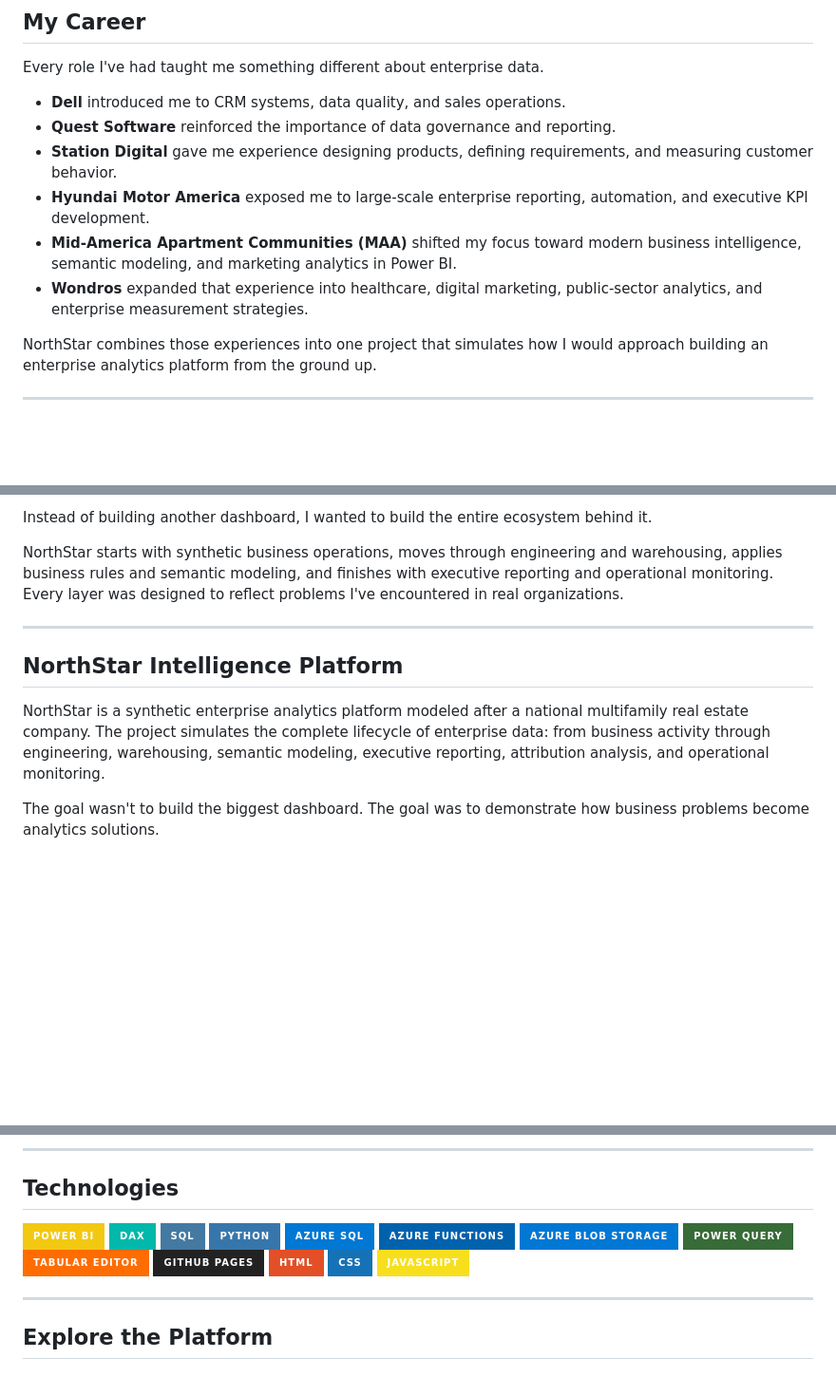
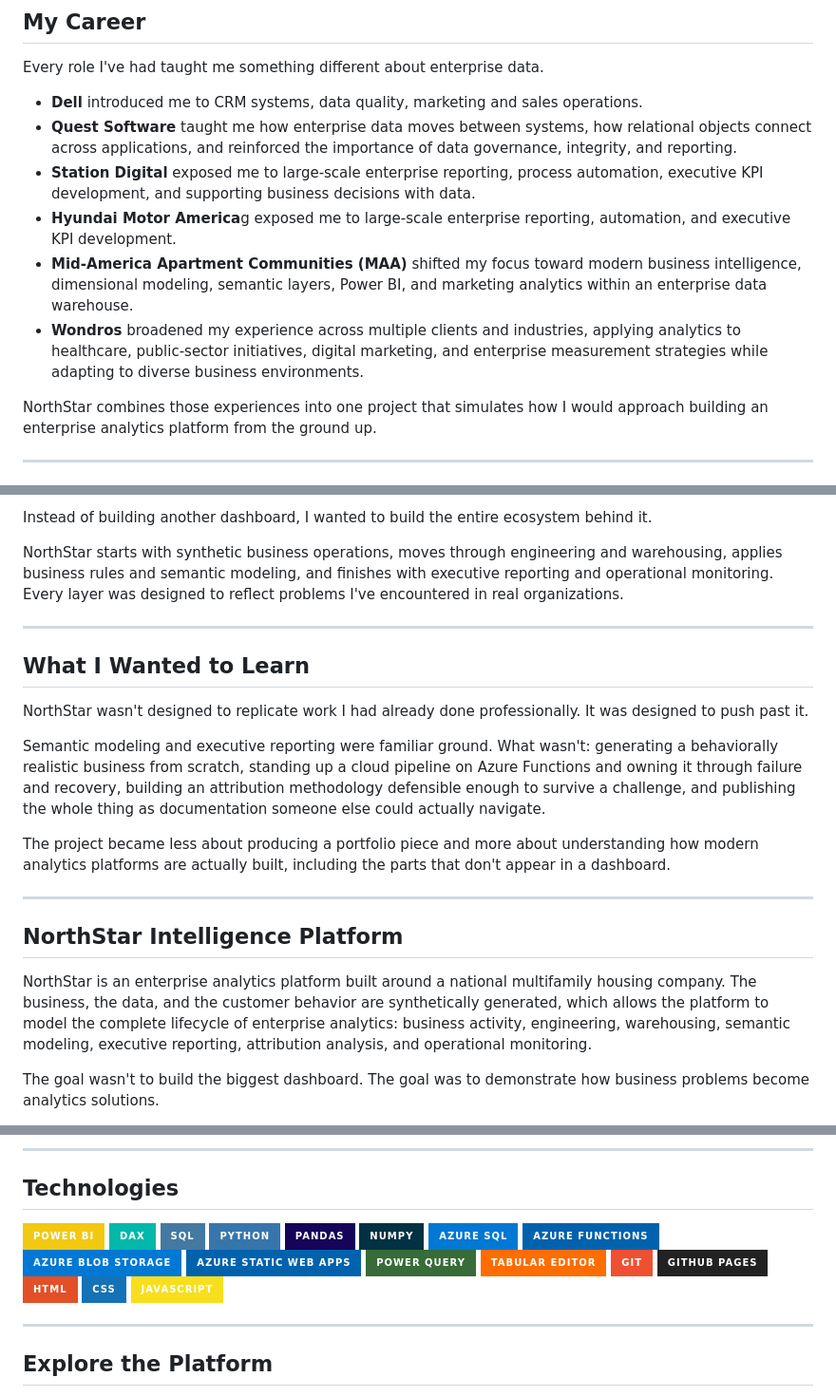
Before and after one commit to Ams1078/northstar-analytics-platform, a Markdown page: README.md, 3 parts joined by grey strips. Shown at 95% size. Drawn GitHub-style; badges without logos; blank space fills up the shorter version.

```diff
--- a/README.md
+++ b/README.md
@@ -14,12 +14,12 @@ As AI continues to transform the industry, I believe one thing becomes even more
 
 Every role I've had taught me something different about enterprise data.
 
-- **Dell** introduced me to CRM systems, data quality, and sales operations.
-- **Quest Software** reinforced the importance of data governance and reporting.
-- **Station Digital** gave me experience designing products, defining requirements, and measuring customer behavior.
-- **Hyundai Motor America** exposed me to large-scale enterprise reporting, automation, and executive KPI development.
-- **Mid-America Apartment Communities (MAA)** shifted my focus toward modern business intelligence, semantic modeling, and marketing analytics in Power BI.
-- **Wondros** expanded that experience into healthcare, digital marketing, public-sector analytics, and enterprise measurement strategies.
+- **Dell** introduced me to CRM systems, data quality, marketing and sales operations.
+- **Quest Software** taught me how enterprise data moves between systems, how relational objects connect across applications, and reinforced the importance of data governance, integrity, and reporting.
+- **Station Digital** exposed me to large-scale enterprise reporting, process automation, executive KPI development, and supporting business decisions with data.
+- **Hyundai Motor America**g exposed me to large-scale enterprise reporting, automation, and executive KPI development.
+- **Mid-America Apartment Communities (MAA)** shifted my focus toward modern business intelligence, dimensional modeling, semantic layers, Power BI, and marketing analytics within an enterprise data warehouse.
+- **Wondros** broadened my experience across multiple clients and industries, applying analytics to healthcare, public-sector initiatives, digital marketing, and enterprise measurement strategies while adapting to diverse business environments.
 
 NorthStar combines those experiences into one project that simulates how I would approach building an enterprise analytics platform from the ground up.
 
@@ -48,9 +48,19 @@ NorthStar starts with synthetic business operations, moves through engineering a
 
 ---
 
+## What I Wanted to Learn
+
+NorthStar wasn't designed to replicate work I had already done professionally. It was designed to push past it.
+
+Semantic modeling and executive reporting were familiar ground. What wasn't: generating a behaviorally realistic business from scratch, standing up a cloud pipeline on Azure Functions and owning it through failure and recovery, building an attribution methodology defensible enough to survive a challenge, and publishing the whole thing as documentation someone else could actually navigate.
+
+The project became less about producing a portfolio piece and more about understanding how modern analytics platforms are actually built, including the parts that don't appear in a dashboard.
+
+---
+
 ## NorthStar Intelligence Platform
 
-NorthStar is a synthetic enterprise analytics platform modeled after a national multifamily real estate company. The project simulates the complete lifecycle of enterprise data: from business activity through engineering, warehousing, semantic modeling, executive reporting, attribution analysis, and operational monitoring.
+NorthStar is an enterprise analytics platform built around a national multifamily housing company. The business, the data, and the customer behavior are synthetically generated, which allows the platform to model the complete lifecycle of enterprise analytics: business activity, engineering, warehousing, semantic modeling, executive reporting, attribution analysis, and operational monitoring.
 
 The goal wasn't to build the biggest dashboard. The goal was to demonstrate how business problems become analytics solutions.
 
@@ -155,11 +165,15 @@ The point is to demonstrate not only how analytics get built, but how they are m
 ![DAX](https://img.shields.io/badge/DAX-01B8AA?style=for-the-badge&logoColor=white)
 ![SQL](https://img.shields.io/badge/SQL-4479A1?style=for-the-badge&logo=postgresql&logoColor=white)
 ![Python](https://img.shields.io/badge/Python-3776AB?style=for-the-badge&logo=python&logoColor=white)
+![Pandas](https://img.shields.io/badge/Pandas-150458?style=for-the-badge&logo=pandas&logoColor=white)
+![NumPy](https://img.shields.io/badge/NumPy-013243?style=for-the-badge&logo=numpy&logoColor=white)
 ![Azure SQL](https://img.shields.io/badge/Azure_SQL-0078D4?style=for-the-badge&logo=microsoftazure&logoColor=white)
 ![Azure Functions](https://img.shields.io/badge/Azure_Functions-0062AD?style=for-the-badge&logo=azurefunctions&logoColor=white)
 ![Azure Blob Storage](https://img.shields.io/badge/Azure_Blob_Storage-0078D4?style=for-the-badge&logo=microsoftazure&logoColor=white)
+![Azure Static Web Apps](https://img.shields.io/badge/Azure_Static_Web_Apps-0062AD?style=for-the-badge&logo=microsoftazure&logoColor=white)
 ![Power Query](https://img.shields.io/badge/Power_Query-376B37?style=for-the-badge&logoColor=white)
 ![Tabular Editor](https://img.shields.io/badge/Tabular_Editor-FF6C00?style=for-the-badge&logoColor=white)
+![Git](https://img.shields.io/badge/Git-F05032?style=for-the-badge&logo=git&logoColor=white)
 ![GitHub Pages](https://img.shields.io/badge/GitHub_Pages-222222?style=for-the-badge&logo=github&logoColor=white)
 ![HTML](https://img.shields.io/badge/HTML-E34F26?style=for-the-badge&logo=html5&logoColor=white)
 ![CSS](https://img.shields.io/badge/CSS-1572B6?style=for-the-badge&logo=css3&logoColor=white)
```
Also changed, not shown: other parts of README.md (+4 -4 lines).
